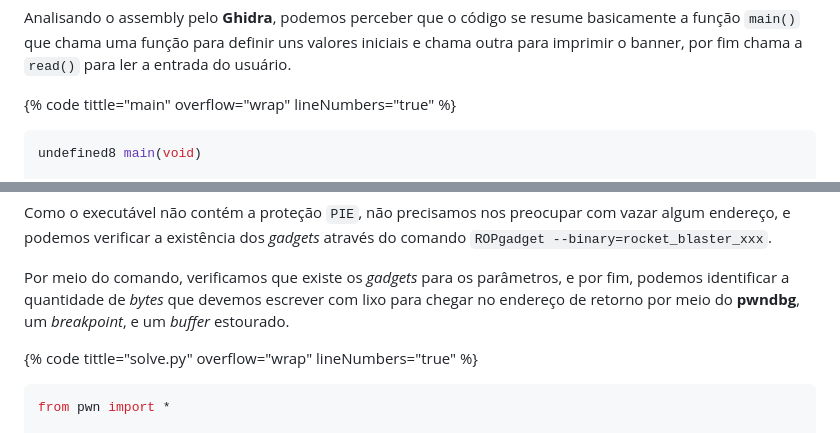
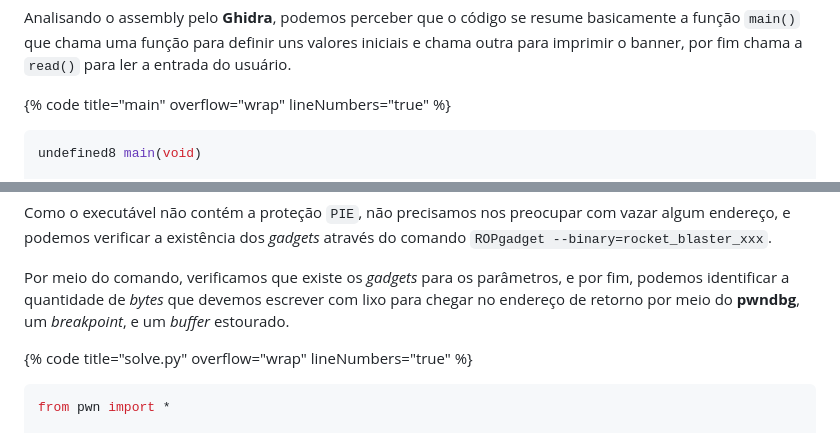
Before and after one commit to HawkSecUnifei/Writeups, a Markdown page: HackTheBox/Rocket-Blaster-XXX/README.md, 2 parts joined by grey strips. Rendered like a GitHub page.

````diff
--- a/HackTheBox/Rocket-Blaster-XXX/README.md
+++ b/HackTheBox/Rocket-Blaster-XXX/README.md
@@ -25,7 +25,7 @@ Preparing beta testing..
 
 Analisando o assembly pelo **Ghidra**, podemos perceber que o código se resume basicamente a função `main()` que chama uma função para definir uns valores iniciais e chama outra para imprimir o banner, por fim chama a `read()` para ler a entrada do usuário.
 
-{% code tittle="main" overflow="wrap" lineNumbers="true" %}
+{% code title="main" overflow="wrap" lineNumbers="true" %}
 
 ```c
 undefined8 main(void)
@@ -69,7 +69,7 @@ Como o executável não contém a proteção `PIE`, não precisamos nos preocupa
 
 Por meio do comando, verificamos que existe os *gadgets* para os parâmetros, e por fim, podemos identificar a quantidade de *bytes* que devemos escrever com lixo para chegar no endereço de retorno por meio do **pwndbg**, um *breakpoint*, e um *buffer* estourado.
 
-{% code tittle="solve.py" overflow="wrap" lineNumbers="true" %}
+{% code title="solve.py" overflow="wrap" lineNumbers="true" %}
 
 ```py
 from pwn import *
````
Also changed, not shown: HackTheBox/Vault-breaker/README.md (+3 -3 lines).
